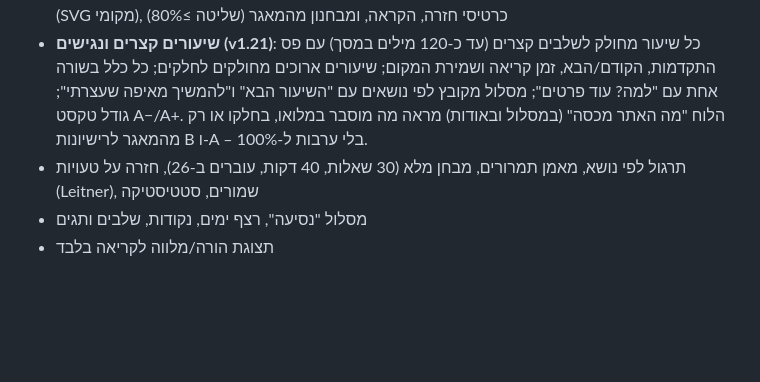
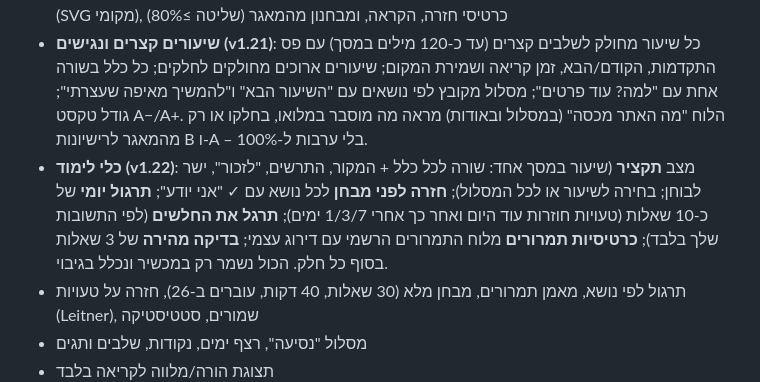
Before and after one commit to dudidd-wq/theory-il, a Markdown page: README.md, the part around the change. Rendered like a GitHub page; blank space fills up the shorter version.

Commit message:
v1.22: docs (README, COVERAGE, PROGRESS)

```diff
--- a/README.md
+++ b/README.md
@@ -10,6 +10,7 @@
 - בחירת סוג רישיון בפתיחה: B, A (A/A1/A2), C1, C, D (כולל מוניות ותחבורה ציבורית לפי תיוג המאגר), טרקטור (1)
 - **שלב לימוד**: מסלול שיעורים לכל סוג רישיון (לימוד → תרגול → מוכנות למבחן) – הסבר בניסוח שלנו, כללים עם הפניה לסעיף בחוק/בלוח התמרורים, גלריית תמרורים, דוגמאות, תרשימים אינטראקטיביים (SVG מקומי), כרטיסי חזרה, הקראה, ומבחנון מהמאגר (שליטה ≥80%)
 - **שיעורים קצרים ונגישים (v1.21)**: כל שיעור מחולק לשלבים קצרים (עד כ-120 מילים במסך) עם פס התקדמות, הקודם/הבא, זמן קריאה ושמירת המקום; שיעורים ארוכים מחולקים לחלקים; כל כלל בשורה אחת עם "למה? עוד פרטים"; מסלול מקובץ לפי נושאים עם "השיעור הבא" ו"להמשיך מאיפה שעצרתי"; גודל טקסט A−/A+. הלוח "מה האתר מכסה" (במסלול ובאודות) מראה מה מוסבר במלואו, בחלקו או רק מהמאגר לרישיונות B ו-A – בלי ערבות ל-100%.
+- **כלי לימוד (v1.22)**: מצב **תקציר** (שיעור במסך אחד: שורה לכל כלל + המקור, התרשים, "לזכור", ישר לבוחן; בחירה לשיעור או לכל המסלול); **חזרה לפני מבחן** לכל נושא עם ✓ "אני יודע"; **תרגול יומי** של כ-10 שאלות (טעויות חוזרות עוד היום ואחר כך אחרי 1/3/7 ימים); **תרגל את החלשים** (לפי התשובות שלך בלבד); **כרטיסיות תמרורים** מלוח התמרורים הרשמי עם דירוג עצמי; **בדיקה מהירה** של 3 שאלות בסוף כל חלק. הכול נשמר רק במכשיר ונכלל בגיבוי.
 - תרגול לפי נושא, מאמן תמרורים, מבחן מלא (30 שאלות, 40 דקות, עוברים ב-26), חזרה על טעויות (Leitner), שמורים, סטטיסטיקה
 - מסלול "נסיעה", רצף ימים, נקודות, שלבים ותגים
 - תצוגת הורה/מלווה לקריאה בלבד
```
Also changed, not shown: PROGRESS.md (+5 -0 lines), docs/COVERAGE.md (+2 -0 lines).
